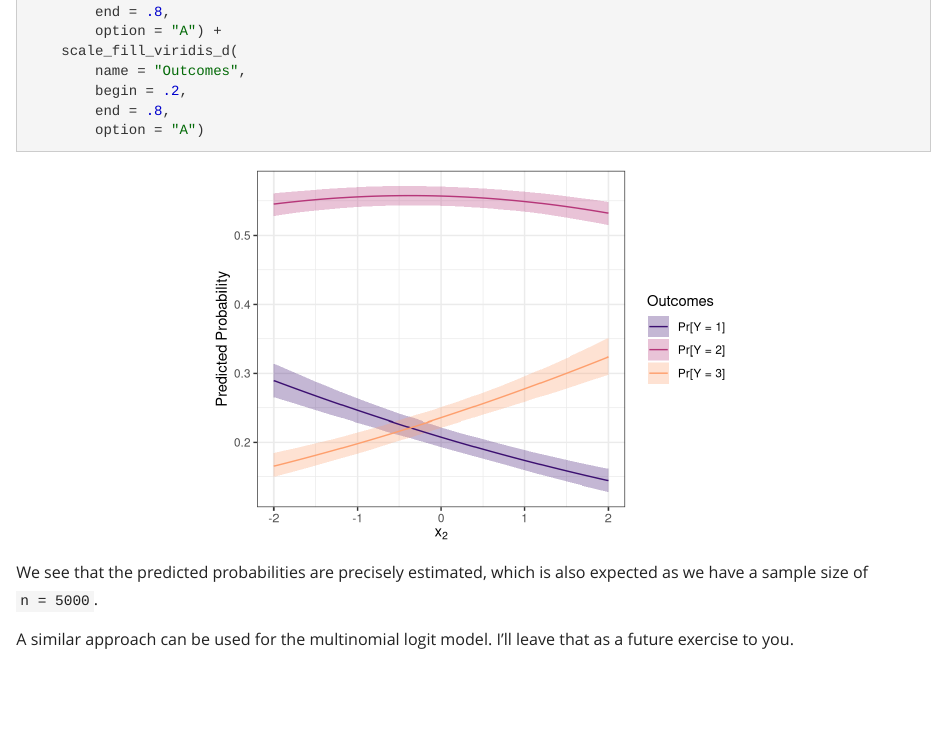
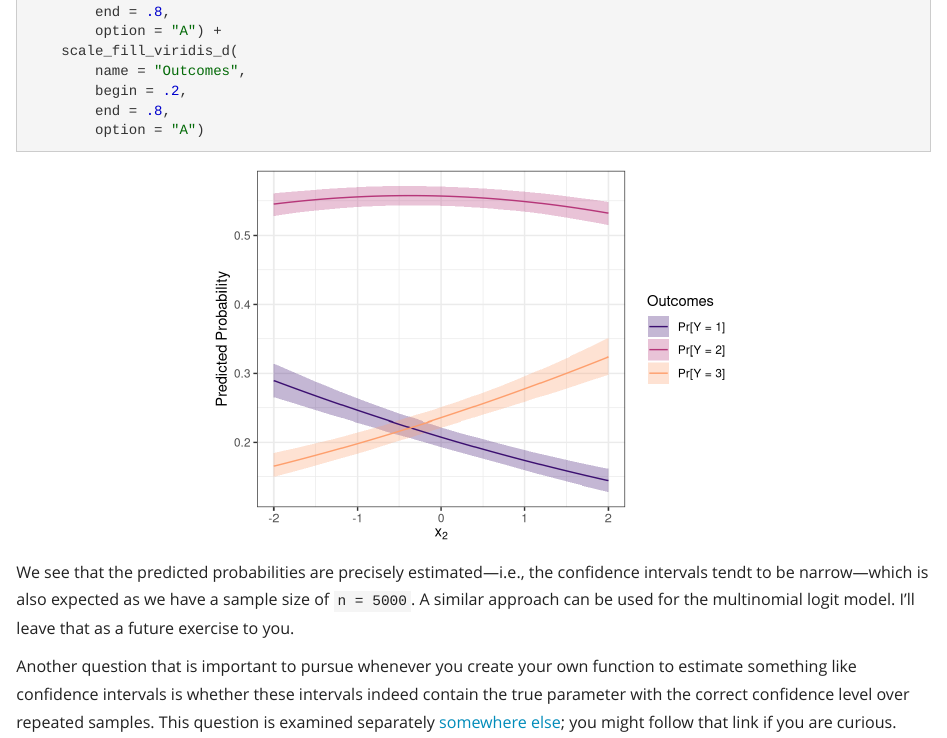
Before and after one commit to baruuum/intro_to_stats_2019, an R Markdown document (Lab9/Lab9.Rmd): the page in a window 1100 px wide, from 2710 px down. Rendered offline with R 4.5, knitr and Pandoc, with nearby package versions.

Commit message:
update lab9

````diff
--- a/Lab9/Lab9.Rmd
+++ b/Lab9/Lab9.Rmd
@@ -764,6 +764,6 @@ ggplot(pred_dat, aes(x = x2, y = fit, col = outcome)) +
         option = "A")
 
 ```
-We see that the predicted probabilities are precisely estimated, which is also expected as we have a sample size of `n = 5000`.
+We see that the predicted probabilities are precisely estimated---i.e., the confidence intervals tendt to be narrow---which is also expected as we have a sample size of `n = 5000`. A similar approach can be used for the multinomial logit model. I'll leave that as a future exercise to you.
 
-A similar approach can be used for the multinomial logit model. I'll leave that as a future exercise to you.
+Another question that is important to pursue whenever you create your own function to estimate something like confidence intervals is whether these intervals indeed contain the true parameter with the correct confidence level over repeated samples. This question is examined separately [somewhere else](https://barumpark.com/blog/2019/Ologit-Predict/); you might follow that link if you are curious.
````
Also changed, not shown: Lab9/Lab9.html.
